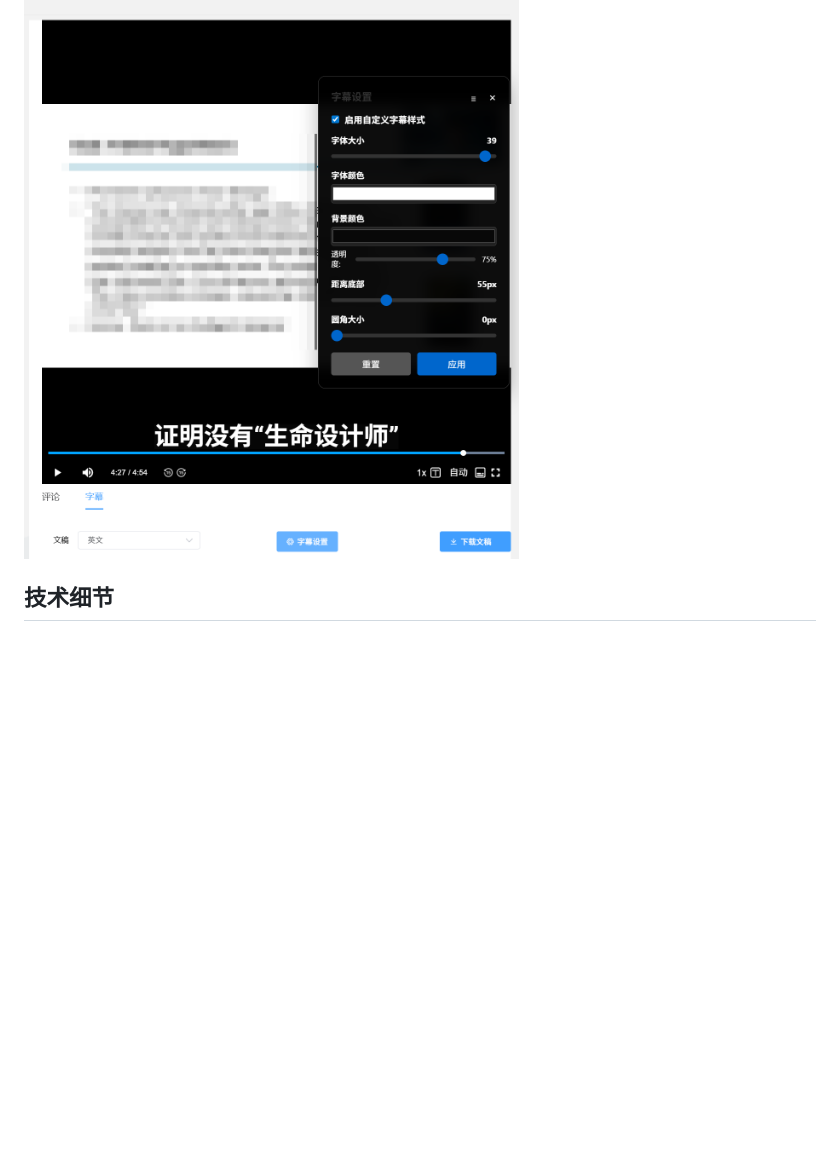
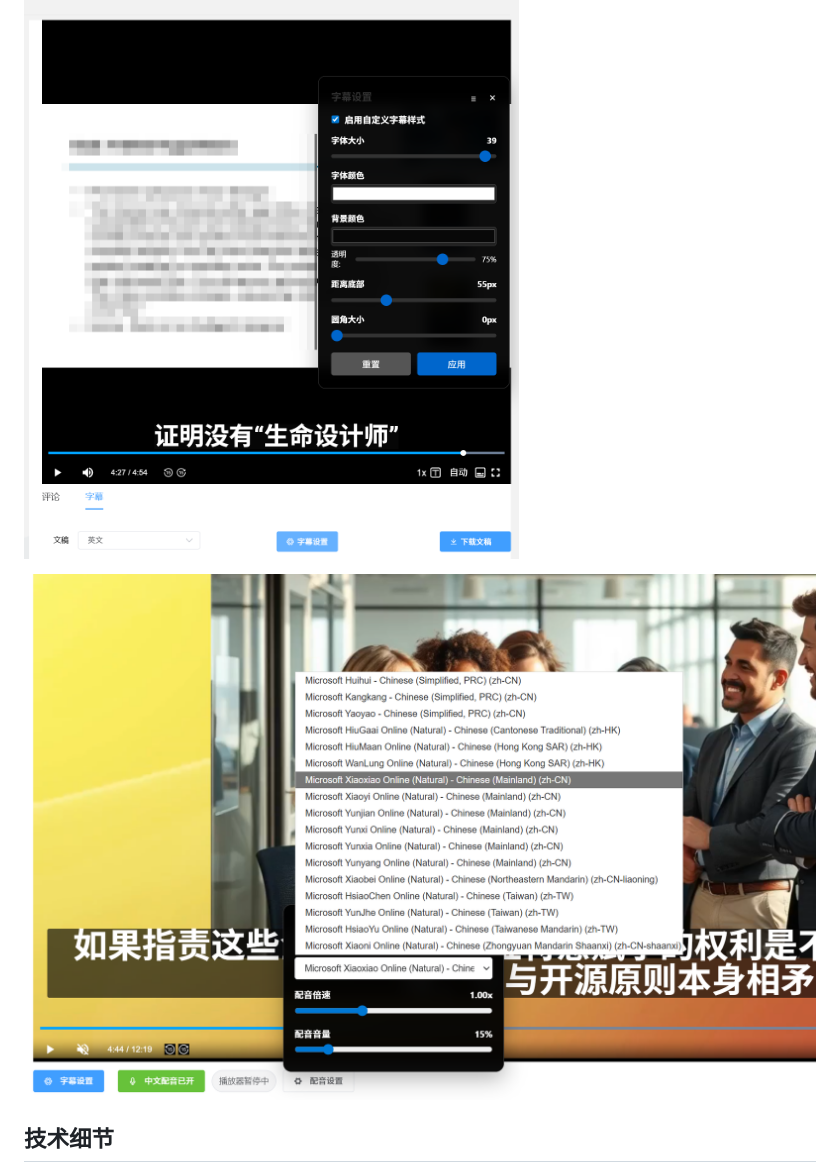
Before and after one commit to sangyuxiaowu/luminaedu-video-subtitle, a Markdown page: README.md, the part around the change. Rendered like a GitHub page; pictures changed too: tts.png (added); blank space fills up the shorter version.

```diff
--- a/README.md
+++ b/README.md
@@ -39,6 +39,8 @@
 
 ![效果图](image.png)
 
+![中文配音](tts.png)
+
 ## 技术细节
 
 - 使用 MutationObserver 监听 DOM 变化，并在视频区域重建后重新挂载按钮
```
Also changed, not shown: 1 other file.
